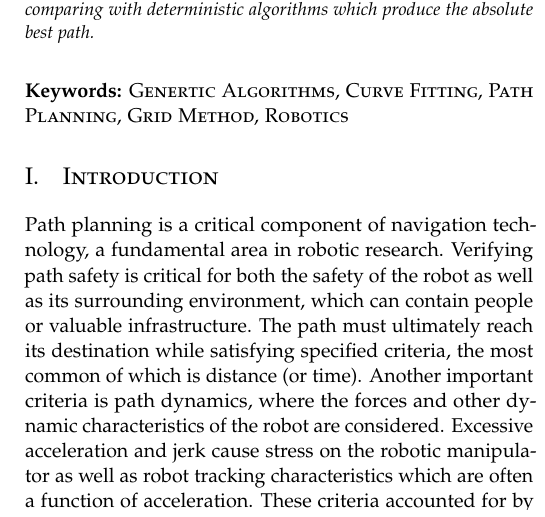
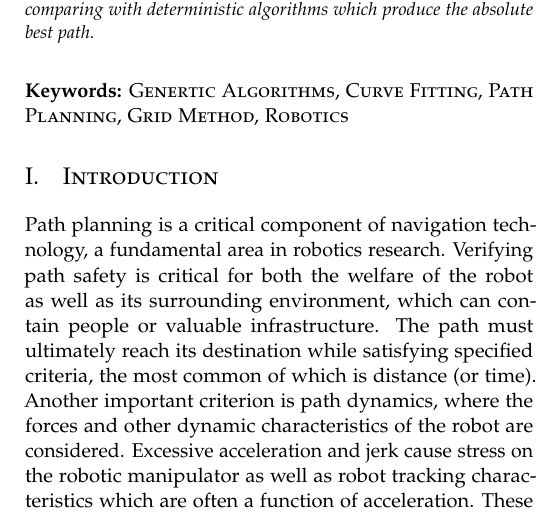
Before and after one commit to brockkopp/miGAplanning, a LaTeX paper (report/miGAplanning.tex, which reads report/sections/introduction.tex): part of one column of page 1 of 6, cut so that both start at the same text. Compiled offline with pdfLaTeX.

Commit message:
Some speeling changes to intro

```diff
--- a/report/sections/introduction.tex
+++ b/report/sections/introduction.tex
@@ -5,7 +5,7 @@
 	% 2.State your contributions
 		% -Present a list of contributions
 
-Path planning is a critical component of navigation technology, a fundamental area in robotic research. Verifying path safety is critical for both the safety of the robot as well as its surrounding environment, which can contain people or valuable infrastructure. The path must ultimately reach its destination while satisfying specified criteria, the most common of which is distance (or time). Another important criteria is path dynamics, where the forces and other dynamic characteristics of the robot are considered. Excessive acceleration and jerk cause stress on the robotic manipulator as well as robot tracking characteristics which are often a function of acceleration. These criteria accounted for by relatively few common path planning algorithms \cite{elshamli04}.
+Path planning is a critical component of navigation technology, a fundamental area in robotics research. Verifying path safety is critical for both the welfare of the robot as well as its surrounding environment, which can contain people or valuable infrastructure. The path must ultimately reach its destination while satisfying specified criteria, the most common of which is distance (or time). Another important criterion is path dynamics, where the forces and other dynamic characteristics of the robot are considered. Excessive acceleration and jerk cause stress on the robotic manipulator as well as robot tracking characteristics which are often a function of acceleration. These criteria are accounted for by relatively few common path planning algorithms \cite{elshamli04}.
 
 Path planning techniques can be applied to industrial robotic manipulators to ensure efficient operation while maneuvering safely in the environment. Articulated manipulators are bounded to their configuration workspace, which is a two-dimensional representation of their allowable motion range \cite{kavraki96}. Frequently used algorithms for motion planning include probabilistic roadmaps, potential field methods, and neural network approaches \cite{sharir89,khosla88,rimon92,yang00}. Since every robot has a unique and complex task and environment, a robust solution is necessary. Genetic algorithms are especially suited for such complex optimization problems \cite{renner03}.
 
```
